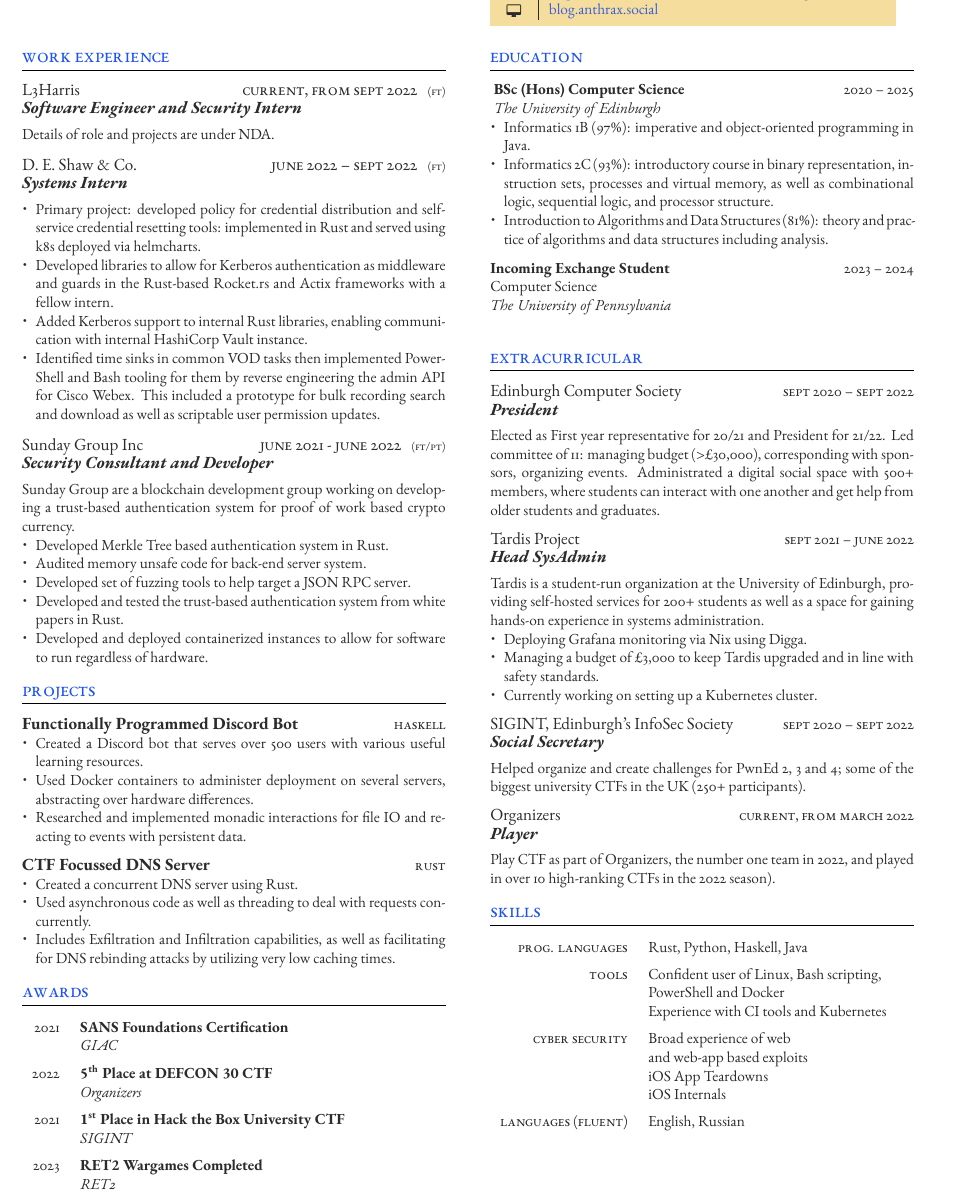
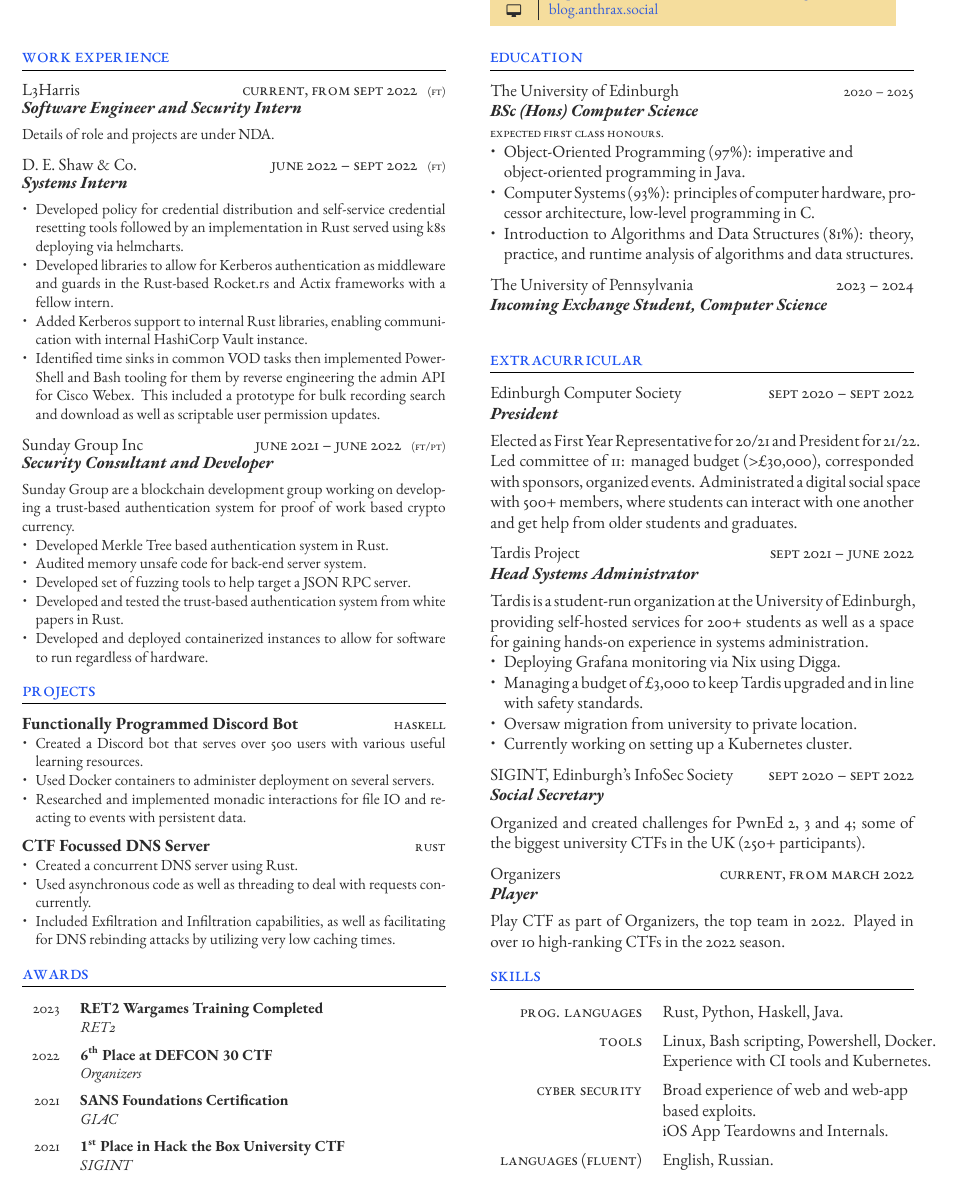
Before and after one commit to social-anthrax/cv-2023, a LaTeX document (template.tex, which reads FreemanCV.cls): part of page 1 of 2, cut so that both start at the same text. Compiled offline with XeLaTeX.

Commit message:
Finish up 2023

```diff
--- a/FreemanCV.cls
+++ b/FreemanCV.cls
@@ -180,11 +180,11 @@
 
 % Command for entering a new qualification (education)
 \newcommand{\qualificationentry}[6]{
-	{{\textbf{#2}}\hfill\textsc{#1}\par}
+	{{\large{#5}}\hfill\textsc{#1}\par}
+	\expandafter\ifstrequal\expandafter{#4}{}{}{ #4\\} % Department
+	\expandafter\ifstrequal\expandafter{#2}{}{}{ \large\textbf{\textit{#2}}\\} % Institution
 	\expandafter\ifstrequal\expandafter{#3}{}{}{ {\small\textsc{#3}}\\} % Honors, achievements or distinctions (e.g. first class honors)
-	\expandafter\ifstrequal\expandafter{#4}{}{}{ #4\\} % Department
-	\expandafter\ifstrequal\expandafter{#5}{}{}{ \textit{#5}\\} % Institution
-	\expandafter\ifstrequal\expandafter{#6}{}{}{ #6 } % Institution
+	\expandafter\ifstrequal\expandafter{#6}{}{}{#6} % Institution
 	\medskip
 }
 
--- a/template.tex
+++ b/template.tex
@@ -89,7 +89,7 @@
 	{D. E. Shaw \& Co.} % Employer
 	{Systems Intern} % Job title
 	{\begin{itemize}[noitemsep, topsep=0pt, partopsep=0pt, leftmargin=8pt, before =\leavevmode\vspace*{-\baselineskip}]
-			\item Primary project: developed policy for credential distribution and self-service credential resetting tools: implemented in Rust and served using k8s deployed via helmcharts.
+			\item Developed policy for credential distribution and self-service credential resetting tools followed by an implementation in Rust served using k8s deploying via helmcharts.
 			\item Developed libraries to allow for Kerberos authentication as middleware and guards in the Rust-based Rocket.rs and Actix frameworks with a fellow intern.
 			\item  Added Kerberos support to internal Rust libraries, enabling communication with internal HashiCorp Vault instance.
 			\item Identified time sinks in common VOD tasks then implemented
@@ -99,7 +99,7 @@
 %------------------------------------------------
 
 \jobentry
-	{June 2021 - June 2022} % Duration
+	{June 2021 -- June 2022} % Duration
 	{FT/PT} % FT/PT (full time or part time)
 	{Sunday Group Inc} % Employer
 	{Security Consultant and Developer} % Job title
@@ -126,7 +126,7 @@
 {
 	\begin{itemize}[noitemsep, topsep=0pt, partopsep=0pt, leftmargin=8pt, before =\leavevmode\vspace*{-\baselineskip}]
 		\item Created a Discord bot that serves over 500 users with various useful learning resources.
-		\item Used Docker containers to administer deployment on several servers, abstracting over hardware differences.
+		\item Used Docker containers to administer deployment on several servers.
 		\item Researched and implemented monadic interactions for file IO and reacting to events with persistent data.
 	\end{itemize}
 }
@@ -135,7 +135,7 @@
 		\begin{itemize}[noitemsep, topsep=0pt, partopsep=0pt, leftmargin=8pt, before =\leavevmode\vspace*{-\baselineskip}]
 			\item Created a concurrent DNS server using Rust.
 			\item Used asynchronous code as well as threading to deal with requests concurrently.
-			\item Includes Exfiltration and Infiltration capabilities, as well as facilitating for DNS rebinding attacks by utilizing very low caching times.
+			\item Included Exfiltration and Infiltration capabilities, as well as facilitating for DNS rebinding attacks by utilizing very low caching times.
 		\end{itemize}
 }
 
@@ -151,25 +151,20 @@
 
 \begin{supertabular}{r l} % Start a table with two columns, the table will ensure everything is aligned
 
-	%------------------------------------------------
+	\tableentry{2023}{\textbf{RET2 Wargames Training Completed}}{}
+	\tableentry{}{\textit{RET2}}{spaceafter}
+
+
+	\tableentry{2022}{\textbf{6\textsuperscript{th} Place at DEFCON 30 CTF }}{}
+	\tableentry{}{\textit{Organizers}}{spaceafter}
 
 	\tableentry{2021}{\textbf{SANS Foundations Certification}}{}
 	\tableentry{}{\textit{GIAC}}{spaceafter}
 
-	%------------------------------------------------
-
-	\tableentry{2022}{\textbf{5\textsuperscript{th} Place at DEFCON 30 CTF }}{}
-	\tableentry{}{\textit{Organizers}}{spaceafter}
-
-	%------------------------------------------------
-
 	\tableentry{2021}{\textbf{1\textsuperscript{st} Place in Hack the Box University CTF}}{}
 	\tableentry{}{\textit{SIGINT}}{spaceafter}
 
-	%------------------------------------------------
 
-	\tableentry{2023}{\textbf{RET2 Wargames Completed}}{}
-	\tableentry{}{\textit{RET2}}{spaceafter}
 
 \end{supertabular}
 
@@ -263,16 +258,16 @@
 %------------------------------------------------
 
 \qualificationentry
-	{ 2020 -- 2025 } % Duration
-	{ BSc (Hons) Computer Science } % Degree
-	{} % Honors, achievements or distinctions (e.g. first class honors)
+	{2020 -- 2025} % Duration
+	{BSc (Hons) Computer Science} % Degree
+	{Expected First Class Honours.} % Honors, achievements or distinctions (e.g. first class honors)
 	{} % Department
-	{ The University of Edinburgh } % Institution
+	{The University of Edinburgh} % Institution
 	{
 		\begin{itemize}[noitemsep, topsep=0pt, partopsep=0pt, leftmargin=8pt, before =\leavevmode\vspace*{-\baselineskip}]
-			\item Informatics 1B (97\%): imperative and object-oriented programming in Java.
-			\item Informatics 2C (93\%): introductory course in binary representation, instruction sets, processes and virtual memory, as well as combinational logic, sequential logic, and processor structure.
-			\item Introduction to Algorithms and Data Structures (81\%): theory and practice of algorithms and data structures including analysis.
+			\item Object-Oriented Programming (97\%): imperative and \\object-oriented programming in Java.
+			\item Computer Systems (93\%): principles of computer hardware, processor architecture, low-level programming in C.
+			\item Introduction to Algorithms and Data Structures (81\%): theory, practice, and runtime analysis of algorithms and data structures.
 		\end{itemize}
 	} % Description
 
@@ -280,9 +275,9 @@
 
 \qualificationentry
 	{2023 -- 2024} % Duration
-	{Incoming Exchange Student} % Degree
+	{Incoming Exchange Student, Computer Science} % Degree
 	{} % Honors, achievements or distinctions (e.g. first class honors)
-	{Computer Science} % Department
+	{} % Department
 	{The University of Pennsylvania} % Institution
 	{}
 
@@ -300,18 +295,19 @@
 	{Edinburgh Computer Society}
 	{President}
 	{
-		Elected as First year representative for 20/21 and President for 21/22.
-		Led committee of 11: managing budget (>£30,000), corresponding with sponsors, organizing events.
+		Elected as First Year Representative for 20/21 and President for 21/22.
+		Led committee of 11: managed budget (>£30,000), corresponded with sponsors, organized events.
 		Administrated a digital social space with 500+ members, where students can interact with one another and get help from older students and graduates.
 	}
 
 % ------------------------------------------------
 
-\extracurricularentry{Sept 2021 -- June 2022}{Tardis Project}{Head SysAdmin}{
+\extracurricularentry{Sept 2021 -- June 2022}{Tardis Project}{Head Systems Administrator}{
 	Tardis is a student-run organization at the University of Edinburgh, providing self-hosted services for 200+ students as well as a space for gaining hands-on experience in systems administration.
 	\begin{itemize}[noitemsep, topsep=0pt, partopsep=0pt, leftmargin=8pt]
 		\item Deploying Grafana monitoring via Nix using Digga.
 		\item Managing a budget of £3,000 to keep Tardis upgraded and in line with safety standards.
+		\item Oversaw migration from university to private location.
 		\item Currently working on setting up a Kubernetes cluster.
 	\end{itemize}
 }
@@ -319,12 +315,12 @@
 \extracurricularentry{Sept 2020 -- Sept 2022}{SIGINT, Edinburgh's InfoSec Society}
 	{Social Secretary}
 	{
-		Helped organize and create challenges for PwnEd 2, 3 and 4; some of the biggest university CTFs in the UK (250+ participants).
+		Organized and created challenges for PwnEd 2, 3 and 4; some of the biggest university CTFs in the UK (250+ participants).
 	}
 
 \extracurricularentry{Current, From March 2022}{Organizers}{Player}
 {
-		Play CTF as part of Organizers, the number one team in 2022, and played in over 10 high-ranking CTFs in the 2022 season).
+		Play CTF as part of Organizers, the top team in 2022. Played in over 10 high-ranking CTFs in the 2022 season.
 }
 
 %----------------------------------------------------------------------------------------
@@ -354,24 +350,22 @@
 
 	% %------------------------------------------------
 
-	\tableentry{Prog. Languages}{Rust, Python, Haskell, Java}{spaceafter}
+	\tableentry{Prog. Languages}{Rust, Python, Haskell, Java.}{spaceafter}
 
 	%------------------------------------------------
 
-	\tableentry{Tools}{Confident user of Linux, Bash scripting, }{}
-	\tableentry{}{PowerShell and Docker}{}
-	\tableentry{}{Experience with CI tools and Kubernetes}{spaceafter}
+	\tableentry{Tools}{Linux, Bash scripting, Powershell, Docker.}{}
+	\tableentry{}{Experience with CI tools and Kubernetes.}{spaceafter}
 
 	%------------------------------------------------
 
-	\tableentry{Cyber Security}{Broad experience of web}{}
-	\tableentry{}{and web-app based exploits}{}
-	\tableentry{}{iOS App Teardowns}{}
-	\tableentry{}{iOS Internals}{spaceafter}
+	\tableentry{Cyber Security}{Broad experience of web and web-app}{}
+	\tableentry{}{based exploits.}{}
+	\tableentry{}{iOS App Teardowns and Internals.}{spaceafter}
 
 	%------------------------------------------------
 
-	\tableentry{Languages (Fluent)}{English, Russian}{}
+	\tableentry{Languages (Fluent)}{English, Russian.}{}
 
 	%------------------------------------------------
 
```
